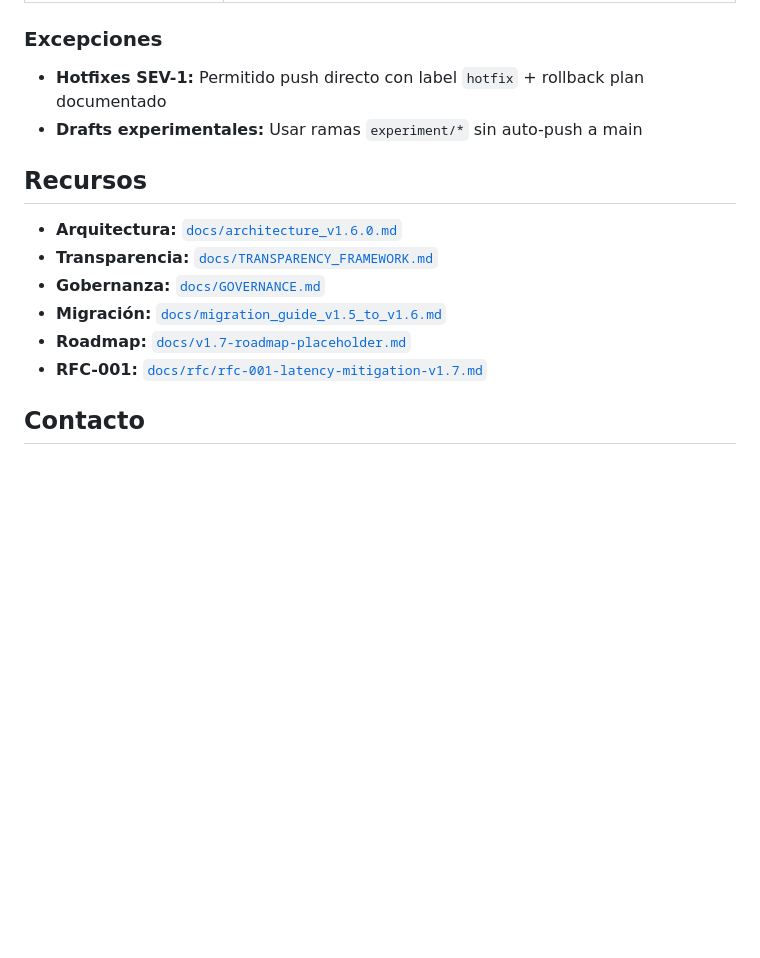
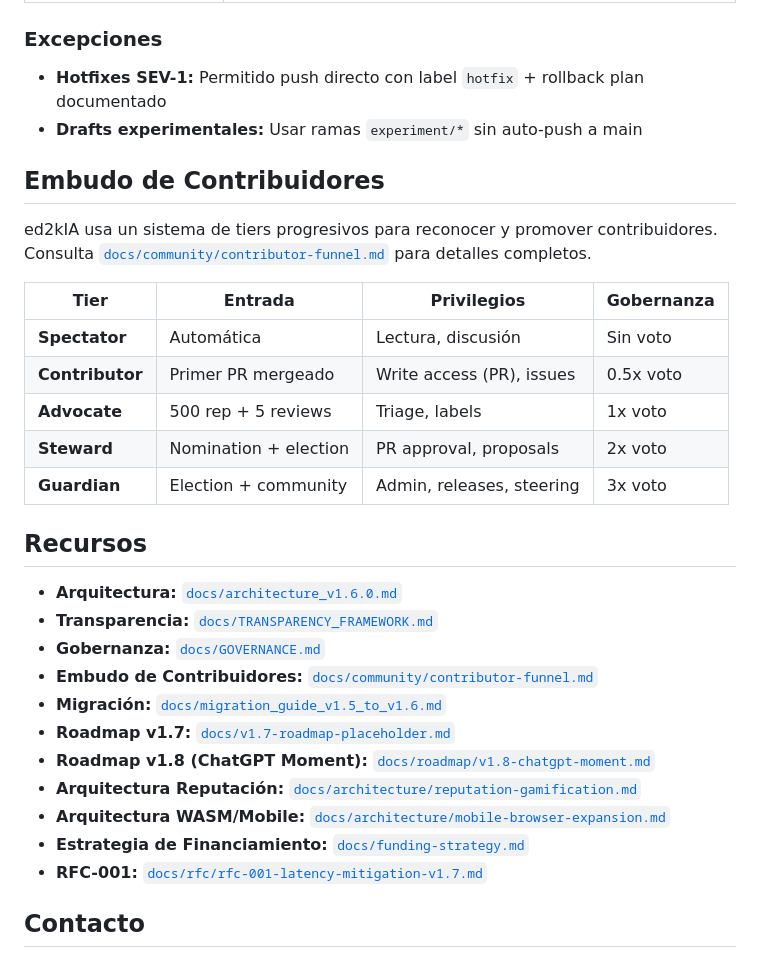
Before and after one commit to stuartemk/ed2kia, a Markdown page: CONTRIBUTING.md, the part around the change. Drawn GitHub-style; blank space fills up the shorter version.

Commit message:
docs(contributor): add contributor funnel + update GOVERNANCE.md/CONTRIBUTING.md

```diff
--- a/CONTRIBUTING.md
+++ b/CONTRIBUTING.md
@@ -225,13 +225,30 @@ A partir de v1.6.0-stable, el proyecto adopta un protocolo de auto-push automati
 - **Hotfixes SEV-1:** Permitido push directo con label `hotfix` + rollback plan documentado
 - **Drafts experimentales:** Usar ramas `experiment/*` sin auto-push a main
 
+## Embudo de Contribuidores
+
+ed2kIA usa un sistema de tiers progresivos para reconocer y promover contribuidores. Consulta [`docs/community/contributor-funnel.md`](docs/community/contributor-funnel.md) para detalles completos.
+
+| Tier | Entrada | Privilegios | Gobernanza |
+|------|---------|-------------|-----------|
+| **Spectator** | Automática | Lectura, discusión | Sin voto |
+| **Contributor** | Primer PR mergeado | Write access (PR), issues | 0.5x voto |
+| **Advocate** | 500 rep + 5 reviews | Triage, labels | 1x voto |
+| **Steward** | Nomination + election | PR approval, proposals | 2x voto |
+| **Guardian** | Election + community | Admin, releases, steering | 3x voto |
+
 ## Recursos
 
 - **Arquitectura:** [`docs/architecture_v1.6.0.md`](docs/architecture_v1.6.0.md)
 - **Transparencia:** [`docs/TRANSPARENCY_FRAMEWORK.md`](docs/TRANSPARENCY_FRAMEWORK.md)
 - **Gobernanza:** [`docs/GOVERNANCE.md`](docs/GOVERNANCE.md)
+- **Embudo de Contribuidores:** [`docs/community/contributor-funnel.md`](docs/community/contributor-funnel.md)
 - **Migración:** [`docs/migration_guide_v1.5_to_v1.6.md`](docs/migration_guide_v1.5_to_v1.6.md)
-- **Roadmap:** [`docs/v1.7-roadmap-placeholder.md`](docs/v1.7-roadmap-placeholder.md)
+- **Roadmap v1.7:** [`docs/v1.7-roadmap-placeholder.md`](docs/v1.7-roadmap-placeholder.md)
+- **Roadmap v1.8 (ChatGPT Moment):** [`docs/roadmap/v1.8-chatgpt-moment.md`](docs/roadmap/v1.8-chatgpt-moment.md)
+- **Arquitectura Reputación:** [`docs/architecture/reputation-gamification.md`](docs/architecture/reputation-gamification.md)
+- **Arquitectura WASM/Mobile:** [`docs/architecture/mobile-browser-expansion.md`](docs/architecture/mobile-browser-expansion.md)
+- **Estrategia de Financiamiento:** [`docs/funding-strategy.md`](docs/funding-strategy.md)
 - **RFC-001:** [`docs/rfc/rfc-001-latency-mitigation-v1.7.md`](docs/rfc/rfc-001-latency-mitigation-v1.7.md)
 
 ## Contacto
```
Also changed, not shown: docs/GOVERNANCE.md (+20 -0 lines), docs/community/contributor-funnel.md (added, +414 -0 lines).
